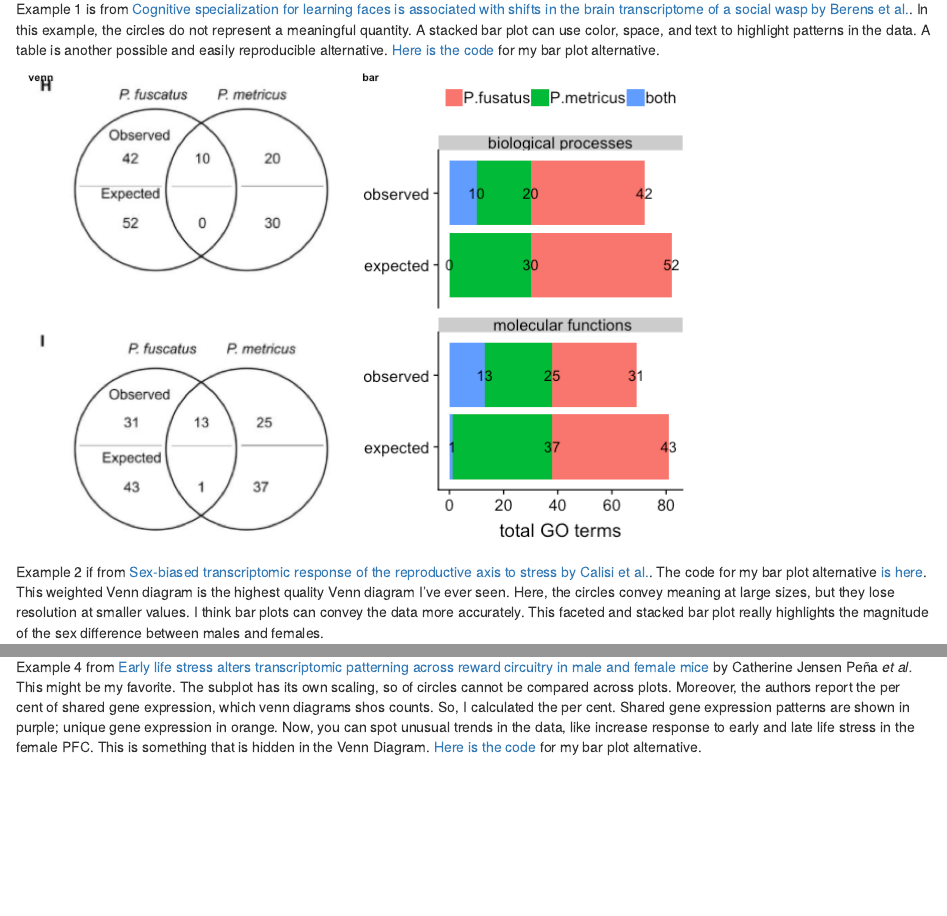
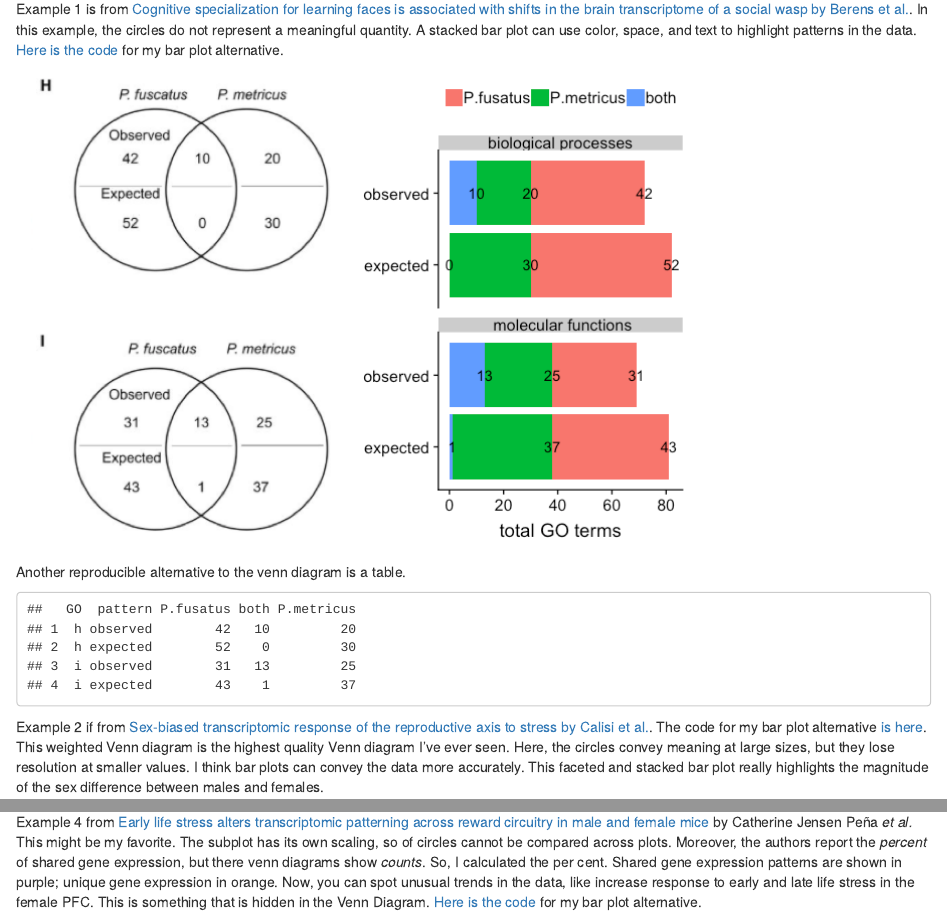
Before and after one commit to raynamharris/vennbar, an R Markdown document (README.Rmd): the page in a window 1100 px wide, from 180 px down, and a second part further down, joined at a grey line. Rendered offline with R 4.5, knitr and Pandoc, with nearby package versions; both versions are drawn in the output format of the newer one; badge pictures from the web are left out.

Commit message:
now with echo, no fig labels

````diff
--- a/README.Rmd
+++ b/README.Rmd
@@ -1,6 +1,6 @@
 ---
 title: "README"
-output: md_document
+output: html_document
 ---
 
 ```{r setup, fig.height=4, fig.width=8, echo = F, message = F}
@@ -13,11 +14,22 @@ Click the button to launch a Binder R session and tinker with all the bar plots
 
 I would like to see more scientists using bar charts instead of Venn diagrams. I'd like to illustrate why that is by comparing venn diagrams from some research artilces that I resprect to bar plots that I made with `tidyverse` and `cowplot`. I think these bar plots can be made more simplicity, flexibility, reliability, and reproducibility than a venn diaram.
 
-Example 1  is from [Cognitive specialization for learning faces is associated with shifts in the brain transcriptome of a social wasp by Berens et al.](http://jeb.biologists.org/content/220/12/2149).  In this example, the circles do not represent a meaningful quantity. A stacked bar plot can use color, space, and text to highlight patterns in the data. A table is another possible and easily reproducible alternative.  [Here is the code](./examples/toth2017/toth-venn.Rmd) for my bar plot alternative.
+Example 1  is from [Cognitive specialization for learning faces is associated with shifts in the brain transcriptome of a social wasp by Berens et al.](http://jeb.biologists.org/content/220/12/2149).  In this example, the circles do not represent a meaningful quantity. A stacked bar plot can use color, space, and text to highlight patterns in the data.  [Here is the code](./examples/toth2017/toth-venn.Rmd) for my bar plot alternative.
 
 
 ![](./examples/toth2017/toth-original-alt-1.png)
 
+Another reproducible alternative to the venn diagram is a table.
+
+
+```{r}
+GOvenn <- read.csv("./examples/toth2017/GOvenn.csv")
+GOvenn$species <- factor(GOvenn$species, levels = c("P.fusatus", "P.metricus",  "both"))
+GOvenn$pattern <- factor(GOvenn$pattern, levels = c("observed", "expected",  "both"))
+
+GOvenn %>%  spread(species, count) %>%
+  select(GO, pattern, P.fusatus, both, P.metricus)
+```
 
 Example 2 if from [Sex-biased transcriptomic response of the reproductive axis to stress by Calisi et al.](https://www.sciencedirect.com/science/article/pii/S0018506X17302696?via%3Dihub). The code for my bar plot alternative [is here](./examples/calisi2017/calisi-venn.Rmd). This weighted Venn diagram is the highest quality Venn diagram I've ever seen. Here, the circles convey meaning at large sizes, but they lose resolution at smaller values. I think bar plots can convey the data more accurately. This faceted and stacked bar plot really highlights the magnitude of the sex difference between males and females.
 
@@ -30,7 +42,7 @@ Example 3 if from [Transcriptomics of an extended phenotype: parasite manipulati
 
 
 
-Example 4 from [Early life stress alters transcriptomic patterning across reward circuitry in male and female mice](https://www.biorxiv.org/content/10.1101/624353v1) by Catherine Jensen Peña _et al._  This might be my favorite. The subplot has its own scaling, so of circles cannot be compared across plots. Moreover, the authors report the per cent of shared gene expression, which venn diagrams shos counts. So, I calculated the per cent. Shared gene expression patterns are shown in purple;  unique gene expression in orange. Now, you can spot unusual trends in the data, like increase response to early and late life stress in the female PFC. This is something that is hidden in the Venn Diagram.  [Here is the code](./examples/pena2019/pena-venn.Rmd) for my bar plot alternative.
+Example 4 from [Early life stress alters transcriptomic patterning across reward circuitry in male and female mice](https://www.biorxiv.org/content/10.1101/624353v1) by Catherine Jensen Peña _et al._  This might be my favorite. The subplot has its own scaling, so of circles cannot be compared across plots. Moreover, the authors report the *percent* of shared gene expression, but there venn diagrams show *counts*. So, I calculated the per cent. Shared gene expression patterns are shown in purple;  unique gene expression in orange. Now, you can spot unusual trends in the data, like increase response to early and late life stress in the female PFC. This is something that is hidden in the Venn Diagram.  [Here is the code](./examples/pena2019/pena-venn.Rmd) for my bar plot alternative.
 
 ![](./examples/pena2019/pena-original-alt-1.png)
 
--- a/examples/calisi2017/calisi-venn.Rmd
+++ b/examples/calisi2017/calisi-venn.Rmd
@@ -1,6 +1,6 @@
 ---
 title: "Calisi Review"
-output: html_document
+output: md_document
 ---
 
 # Sex-biased transcriptomic response of the reproductive axis to stress
@@ -59,6 +59,5 @@ p2
 
 ```{r calisi-original-alt}
 p1 <- ggdraw() + draw_image("venn-original.png")
-plot_grid(p1, p2, nrow = 2, rel_heights =  c(.55, 0.45),
-          labels = c("venn", "bar"), label_size = 8)
+plot_grid(p1, p2, nrow = 2, rel_heights =  c(.55, 0.45))
 ```
--- a/examples/geffre2017/geffre-venn.Rmd
+++ b/examples/geffre2017/geffre-venn.Rmd
@@ -9,12 +9,12 @@ output: md_document
 
 ![](venn-original.png)
 
-```{r setup, message = F, echo = F}
+```{r setup, message = F}
 library(ggplot2)
 library(dplyr)
 library(cowplot)
 
-knitr::opts_chunk$set(fig.path = './', echo = F, message = F)
+knitr::opts_chunk$set(fig.path = './', message = F)
 ```
 
 
@@ -50,6 +50,5 @@ p2
 
 ```{r geffre-original-alt}
 p1 <- ggdraw() + draw_image("venn-original.png")
-plot_grid(p1, p2, rel_widths = c(0.6,0.4),
-          labels = c("venn", "bar"), label_size = 8)
+plot_grid(p1, p2, rel_widths = c(0.6,0.4))
 ```
--- a/examples/pena2019/pena-venn.Rmd
+++ b/examples/pena2019/pena-venn.Rmd
@@ -9,12 +9,12 @@ This venn diagram is from [this paper](https://www.biorxiv.org/content/10.1101/6
 
 ![](fig2.png)
 
-```{r setup, message = F, echo = F}
+```{r setup, message = F, echo = T}
 library(ggplot2)
 library(dplyr)
 library(cowplot)
 
-knitr::opts_chunk$set(fig.path = './', echo = F, message = F)
+knitr::opts_chunk$set(fig.path = './', echo = T, message = F)
 
 ```
 
@@ -157,6 +157,5 @@ p2
 
 ```{r pena-original-alt}
 p1 <- ggdraw() + draw_image("fig2venn-original.png", scale = 0.9)
-plot_grid(p1, p2,  rel_widths = c(0.45,0.55),
-          labels = c("venn", "bar"), label_size = 8)
+plot_grid(p1, p2,  rel_widths = c(0.45,0.55))
 ```
--- a/examples/toth2017/toth-venn.Rmd
+++ b/examples/toth2017/toth-venn.Rmd
@@ -38,8 +38,7 @@ p
 
 ```{r toth-original-alt}
 p2 <- ggdraw() + draw_image("GOvenn-original.png")
-plot_grid(p2, p, rel_widths = c(0.5,0.5),
-          labels = c("venn", "bar"), label_size = 8)
+plot_grid(p2, p, rel_widths = c(0.5,0.5))
 ```
 
 ```{r}
````
Also changed, not shown: examples/calisi2017/calisi-original-alt-1.png, examples/calisi2017/calisi-venn.md, examples/calisi2017/venn-alt-1.png, examples/geffre2017/geffre-original-alt-1.png, examples/geffre2017/geffre-venn.md, examples/pena2019/pena-original-alt-1.png, examples/pena2019/pena-venn.md, examples/toth2017/toth-original-alt-1.png, examples/toth2017/toth-venn.md, vennbar-1.png, README.Rmd (1 more changed lines).
